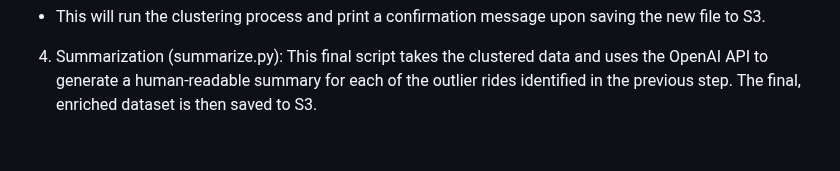
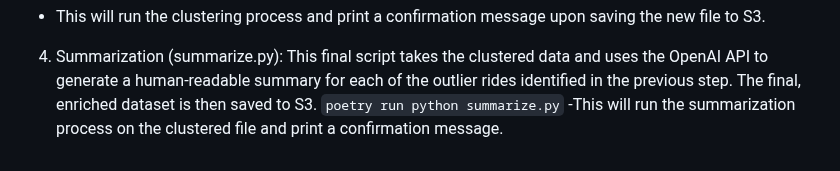
Before and after one commit to anjandebnath/LLMAgent, a Markdown page: Readme.md, the part around the change. Drawn GitHub-style.

Commit message:
readme_update

```diff
--- a/Readme.md
+++ b/Readme.md
@@ -155,3 +155,5 @@ source ~/.bashrc
 
 
 4. Summarization (summarize.py): This final script takes the clustered data and uses the OpenAI API to generate a human-readable summary for each of the outlier rides identified in the previous step. The final, enriched dataset is then saved to S3.
+`poetry run python summarize.py`
+-This will run the summarization process on the clustered file and print a confirmation message.
```
